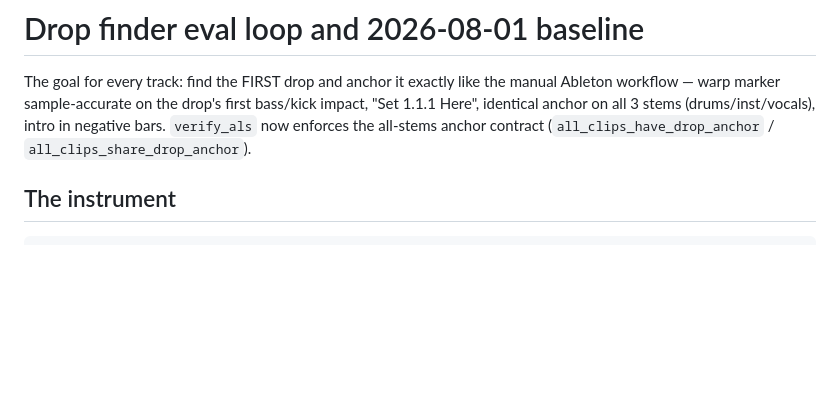
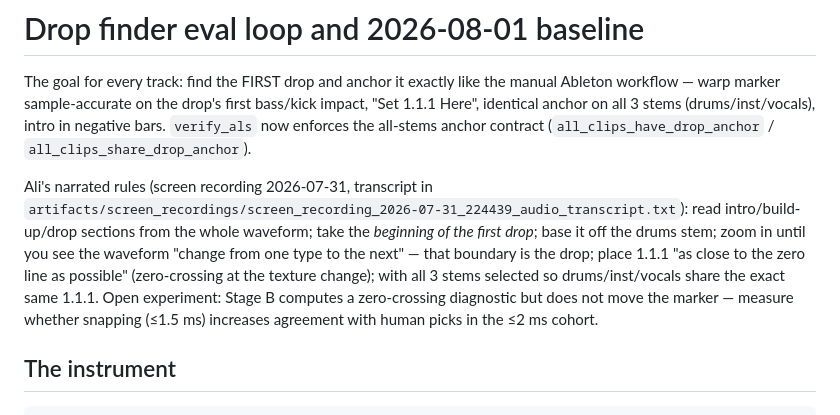
Before and after one commit to AliRahimlou/trackOrganizer, a Markdown page: docs/drop_finder_eval_loop.md, the part around the change. GitHub-like rendering; blank space fills up the shorter version.

Commit message:
Document narrated workflow rules incl. zero-line placement
Co-Authored-By: Claude Fable 5 <noreply@anthropic.com>

```diff
--- a/docs/drop_finder_eval_loop.md
+++ b/docs/drop_finder_eval_loop.md
@@ -5,6 +5,16 @@ Ableton workflow — warp marker sample-accurate on the drop's first bass/kick i
 "Set 1.1.1 Here", identical anchor on all 3 stems (drums/inst/vocals), intro in
 negative bars. `verify_als` now enforces the all-stems anchor contract
 (`all_clips_have_drop_anchor` / `all_clips_share_drop_anchor`).
+
+Ali's narrated rules (screen recording 2026-07-31, transcript in
+`artifacts/screen_recordings/screen_recording_2026-07-31_224439_audio_transcript.txt`):
+read intro/build-up/drop sections from the whole waveform; take the *beginning of
+the first drop*; base it off the drums stem; zoom in until you see the waveform
+"change from one type to the next" — that boundary is the drop; place 1.1.1 "as
+close to the zero line as possible" (zero-crossing at the texture change); with all
+3 stems selected so drums/inst/vocals share the exact same 1.1.1. Open experiment:
+Stage B computes a zero-crossing diagnostic but does not move the marker — measure
+whether snapping (≤1.5 ms) increases agreement with human picks in the ≤2 ms cohort.
 
 ## The instrument
 
```
